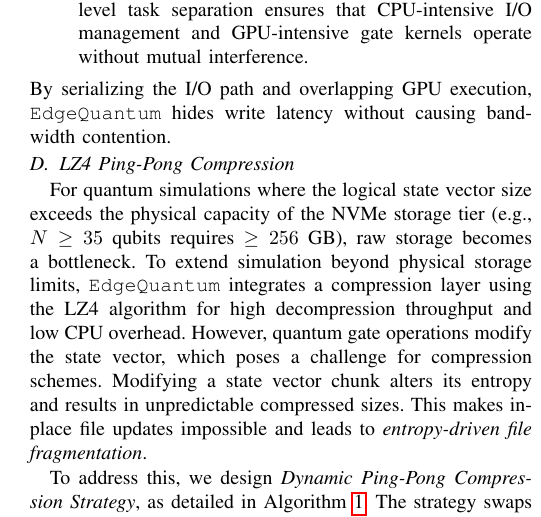
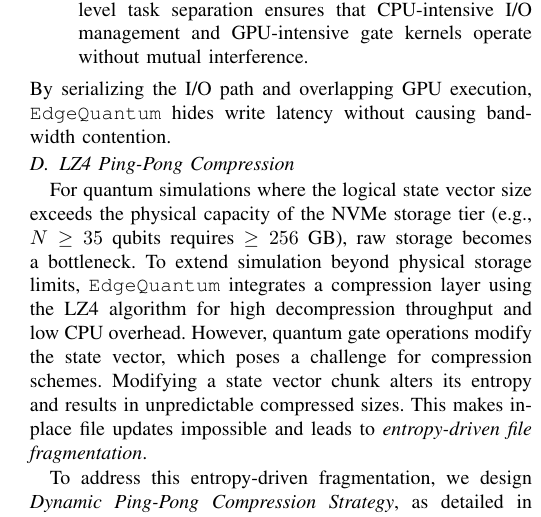
Before and after one commit to changjongkim/edgeqsim, a LaTeX paper (main.tex, which reads 3_Design.tex): part of one column of page 5 of 8, cut so that both start at the same text. Compiled offline with pdfLaTeX; a missing font is replaced by an installed copy or a similar font; a LaTeX package or settings file that is missing is left out.

```diff
--- a/3_Design.tex
+++ b/3_Design.tex
@@ -114,7 +115,7 @@
 
 For quantum simulations where the logical state vector size exceeds the physical capacity of the NVMe storage tier (e.g., $N \ge 35$ qubits requires $\ge 256$~GB), raw storage becomes a bottleneck. To extend simulation beyond physical storage limits, \EdgeQuantum integrates a compression layer using the LZ4 algorithm for high decompression throughput and low CPU overhead. However, quantum gate operations modify the state vector, which poses a challenge for compression schemes. Modifying a state vector chunk alters its entropy and results in unpredictable compressed sizes. This makes in-place file updates impossible and leads to \textit{entropy-driven file fragmentation}.
 
-To address this, we design \textit{Dynamic Ping-Pong Compression Strategy}, as detailed in Algorithm~\ref{alg:pingpong}. The strategy swaps the roles of two backing files, \textit{File A} and \textit{File B}, at the start of each gate layer (Lines 2-9). During the simulation loop (Lines 10-21), the framework executes a four-stage compressed pipeline for each chunk $c$. First, \EdgeQuantum retrieves the variable-sized compressed chunk from the source file using the \textit{Index Table} ($IdxIn$) and decompresses it into the UVM staging area (Lines 11-14). Next, \textit{GPU Compute Engine} applies quantum gates to the UVM buffer while overlapping computation with I/O of adjacent chunks (Line 15). Then, the framework re-compresses the updated buffer and appends the compressed stream to the sink file (Lines 16-17). This append-only strategy avoids file fragmentation and maintains sequential write performance. Finally, the byte offset of the written chunk is recorded in the destination index table ($IdxOut$), maintaining the mapping for the next gate layer (Lines 18-20). This dual-file swapping technique allows \EdgeQuantum to simulate a 39-qubit system with a 4~TB logical footprint on a 256~GB SSD by reducing the storage requirement to approximately 16.9~GB, achieving a 242.7$\times$ compression ratio for sparse state vectors.
+To address this entropy-driven fragmentation, we design \textit{Dynamic Ping-Pong Compression Strategy}, as detailed in Algorithm~\ref{alg:pingpong}. The strategy swaps the roles of two backing files, \textit{File A} and \textit{File B}, at the start of each gate layer (Lines 2-9). During the simulation loop (Lines 10-21), the framework executes a four-stage compressed pipeline for each chunk $c$. First, \EdgeQuantum retrieves the variable-sized compressed chunk from the source file using the \textit{Index Table} ($IdxIn$) and decompresses it into the UVM staging area (Lines 11-14). Next, \textit{GPU Compute Engine} applies quantum gates to the UVM buffer while overlapping computation with I/O of adjacent chunks (Line 15). Then, the framework re-compresses the updated buffer and appends the compressed stream to the sink file (Lines 16-17). This append-only strategy avoids file fragmentation and maintains sequential write performance. Finally, the byte offset of the written chunk is recorded in the destination index table ($IdxOut$), maintaining the mapping for the next gate layer (Lines 18-20). This dual-file swapping technique allows \EdgeQuantum to simulate a 39-qubit system with a 4~TB logical footprint on a 256~GB SSD by reducing the storage requirement to approximately 16.9~GB, achieving a 242.7$\times$ compression ratio for sparse state vectors.
 
 
 \subsection{\EdgeQuantum Implementation}\label{design_impl}
```
Also changed, not shown: 3_Design.tex (1 more changed lines).
